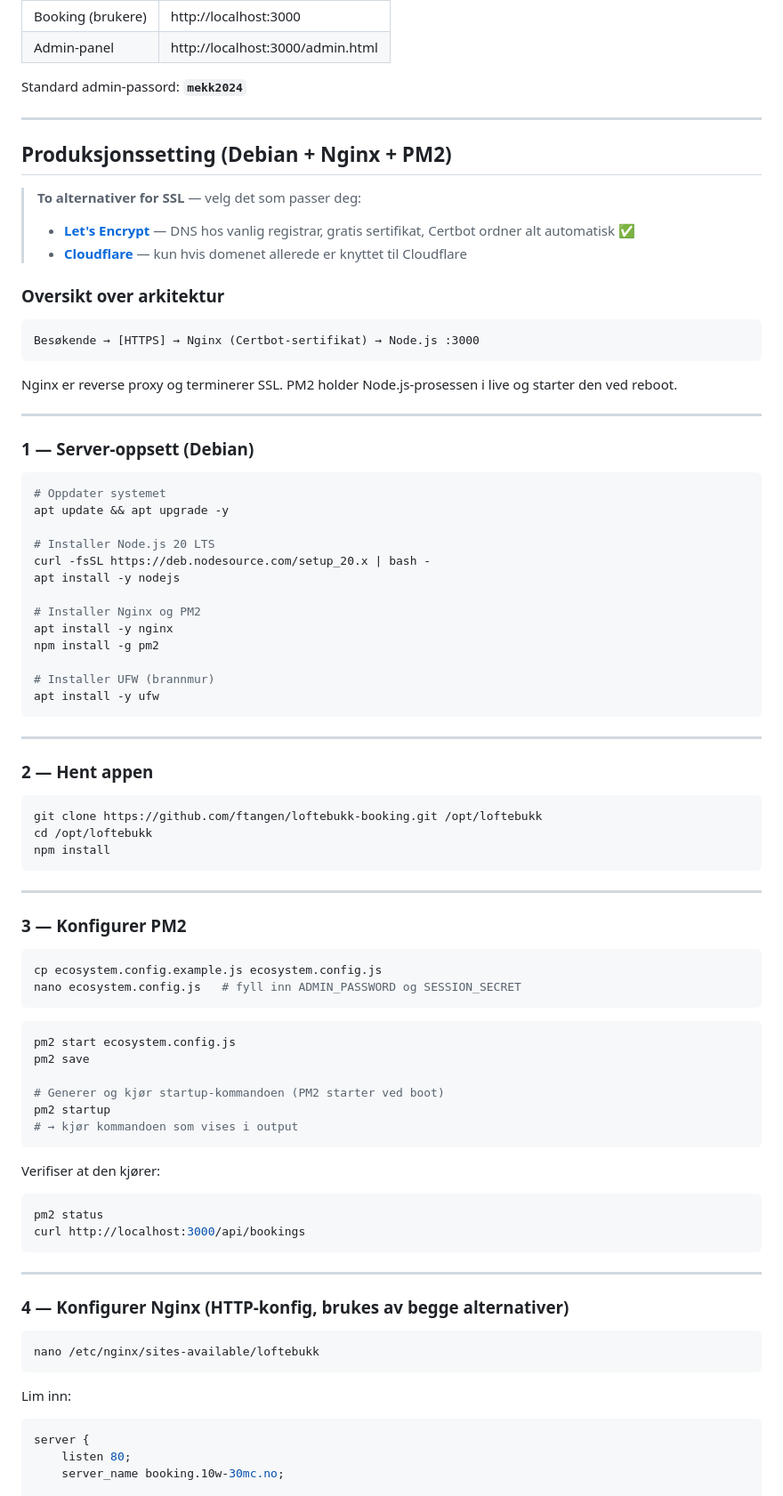
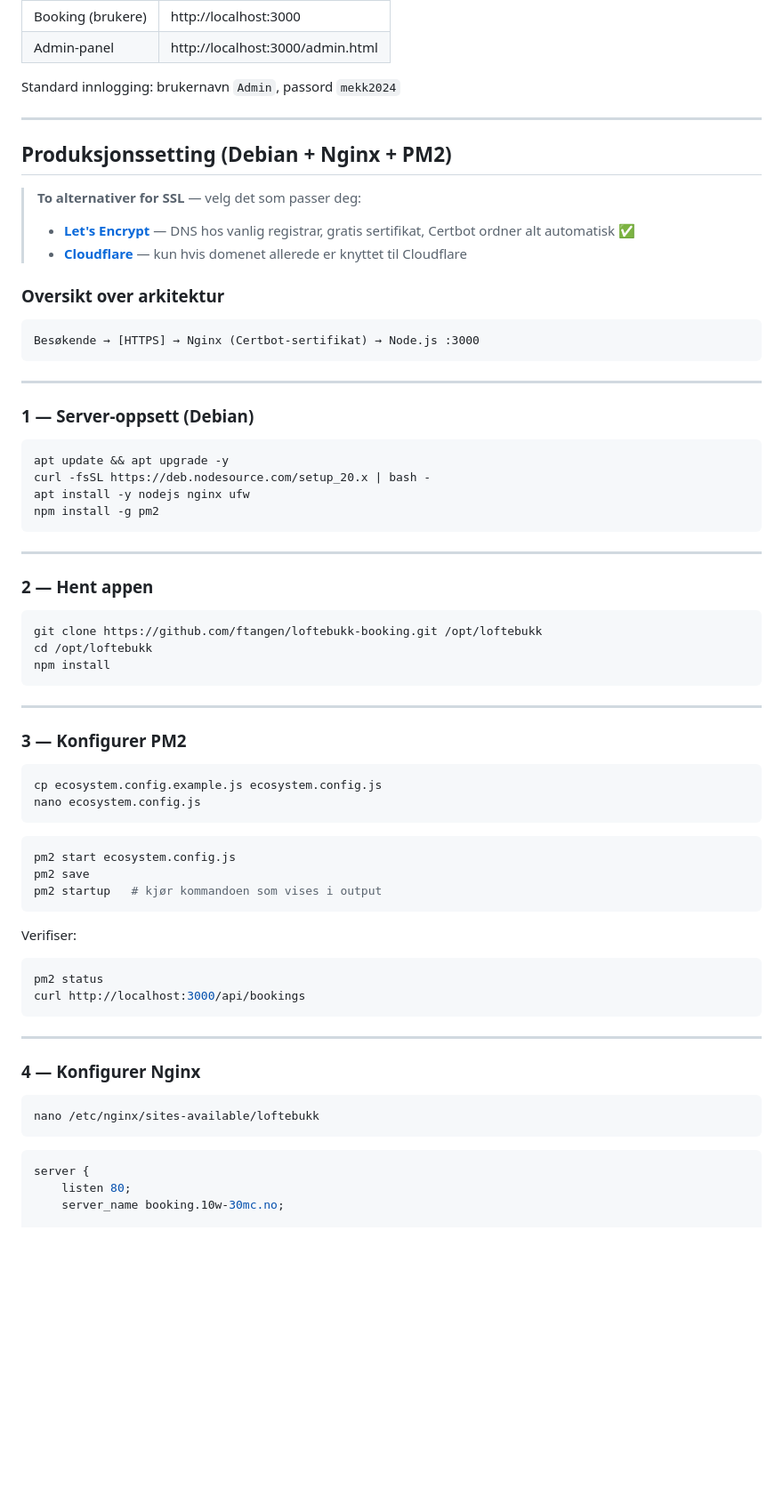
Before and after one commit to ftangen/loftebukk-booking, a Markdown page: README.md, the part around one of its changes. Shown at 89% size. GitHub-like rendering; blank space fills up the shorter version.

````diff
--- a/README.md
+++ b/README.md
@@ -31,7 +50,7 @@ npm start
 | Booking (brukere) | http://localhost:3000 |
 | Admin-panel | http://localhost:3000/admin.html |
 
-Standard admin-passord: **`mekk2024`**
+Standard innlogging: brukernavn `Admin`, passord `mekk2024`
 
 ---
 
@@ -47,26 +66,15 @@ Standard admin-passord: **`mekk2024`**
 Besøkende → [HTTPS] → Nginx (Certbot-sertifikat) → Node.js :3000
 ```
 
-Nginx er reverse proxy og terminerer SSL. PM2 holder Node.js-prosessen i live og starter den ved reboot.
-
 ---
 
 ### 1 — Server-oppsett (Debian)
 
 ```bash
-# Oppdater systemet
 apt update && apt upgrade -y
-
-# Installer Node.js 20 LTS
 curl -fsSL https://deb.nodesource.com/setup_20.x | bash -
-apt install -y nodejs
-
-# Installer Nginx og PM2
-apt install -y nginx
+apt install -y nodejs nginx ufw
 npm install -g pm2
-
-# Installer UFW (brannmur)
-apt install -y ufw
 ```
 
 ---
@@ -85,19 +93,16 @@ npm install
 
 ```bash
 cp ecosystem.config.example.js ecosystem.config.js
-nano ecosystem.config.js   # fyll inn ADMIN_PASSWORD og SESSION_SECRET
+nano ecosystem.config.js
 ```
 
 ```bash
 pm2 start ecosystem.config.js
 pm2 save
-
-# Generer og kjør startup-kommandoen (PM2 starter ved boot)
-pm2 startup
-# → kjør kommandoen som vises i output
+pm2 startup   # kjør kommandoen som vises i output
 ```
 
-Verifiser at den kjører:
+Verifiser:
 ```bash
 pm2 status
 curl http://localhost:3000/api/bookings
@@ -105,13 +110,11 @@ curl http://localhost:3000/api/bookings
 
 ---
 
-### 4 — Konfigurer Nginx (HTTP-konfig, brukes av begge alternativer)
+### 4 — Konfigurer Nginx
 
 ```bash
 nano /etc/nginx/sites-available/loftebukk
 ```
-
-Lim inn:
 
 ```nginx
 server {
````
Also changed, not shown: other parts of README.md (+73 -53 lines).
